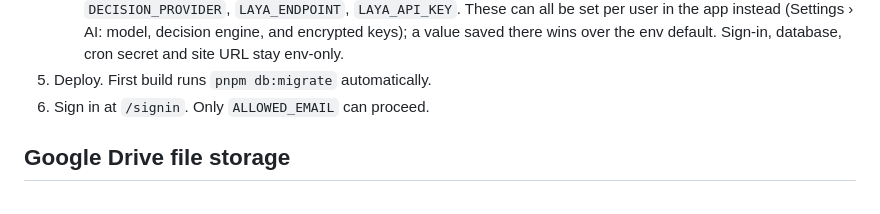
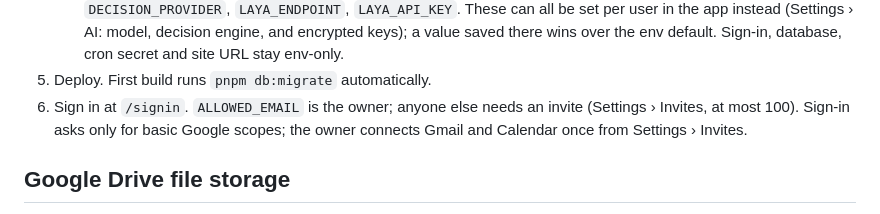
Before and after one commit to shamil3ilm/lee, a Markdown page: README.md, the part around the change. Drawn GitHub-style.

Commit message:
docs(readme): owner, invites and Gmail connect at sign-in

```diff
--- a/README.md
+++ b/README.md
@@ -74,7 +74,9 @@ the prompt so analytics can attribute rating deltas to the change.
      decision engine, and encrypted keys); a value saved there wins over the env
      default. Sign-in, database, cron secret and site URL stay env-only.
 5. Deploy. First build runs `pnpm db:migrate` automatically.
-6. Sign in at `/signin`. Only `ALLOWED_EMAIL` can proceed.
+6. Sign in at `/signin`. `ALLOWED_EMAIL` is the owner; anyone else needs an invite
+   (Settings › Invites, at most 100). Sign-in asks only for basic Google scopes; the
+   owner connects Gmail and Calendar once from Settings › Invites.
 
 ## Google Drive file storage
 
```
